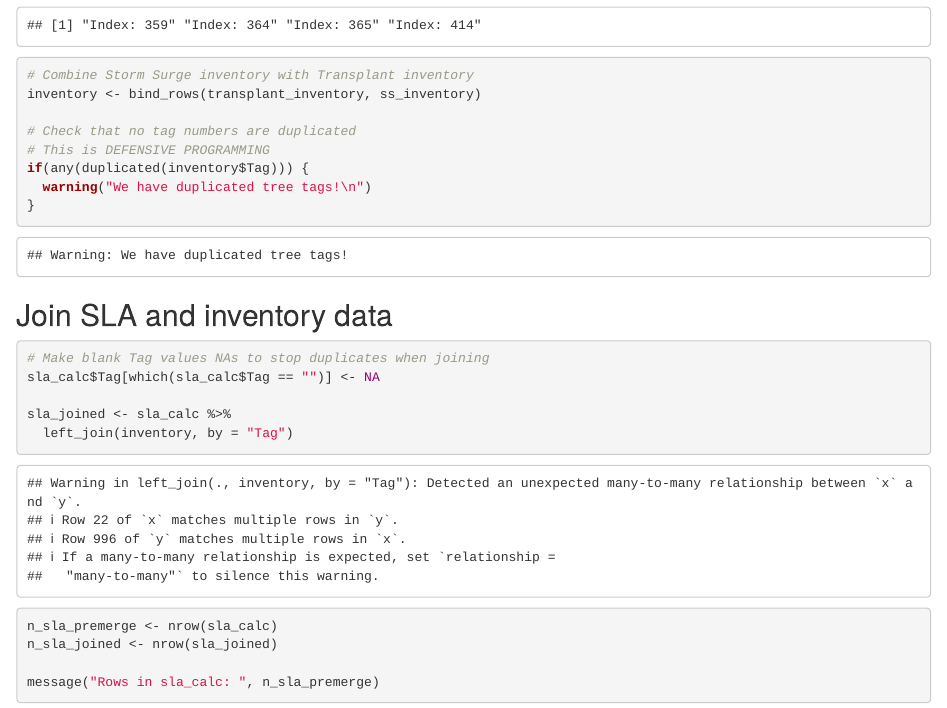
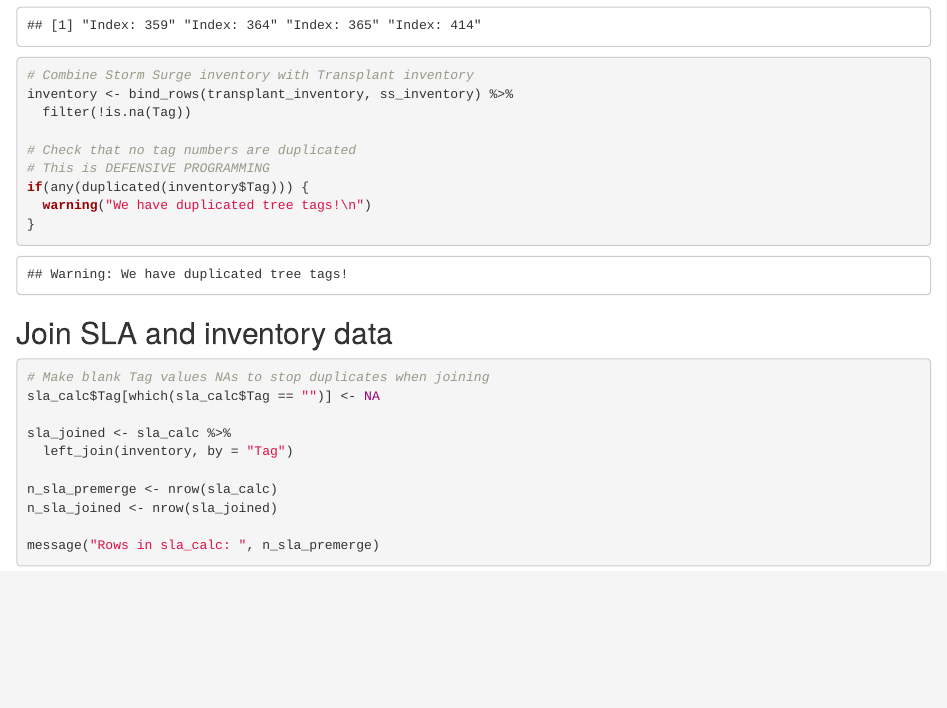
Before and after one commit to COMPASS-DOE/SLA, an R Markdown document (SLA.Rmd): the page in a window 1100 px wide, from 1530 px down. Rendered offline with R 4.5, knitr and Pandoc, with nearby package versions; some code elsewhere in the file could not run offline.

Commit message:
Filter out NA-tag inventory trees

```diff
--- a/SLA.Rmd
+++ b/SLA.Rmd
@@ -77,7 +77,8 @@ if(any(duplicated(transplant_inventory$Tag))) {
 }
 
 # Combine Storm Surge inventory with Transplant inventory
-inventory <- bind_rows(transplant_inventory, ss_inventory)
+inventory <- bind_rows(transplant_inventory, ss_inventory) %>%
+  filter(!is.na(Tag))
 
 # Check that no tag numbers are duplicated
 # This is DEFENSIVE PROGRAMMING
```
Also changed, not shown: 1 other file.
